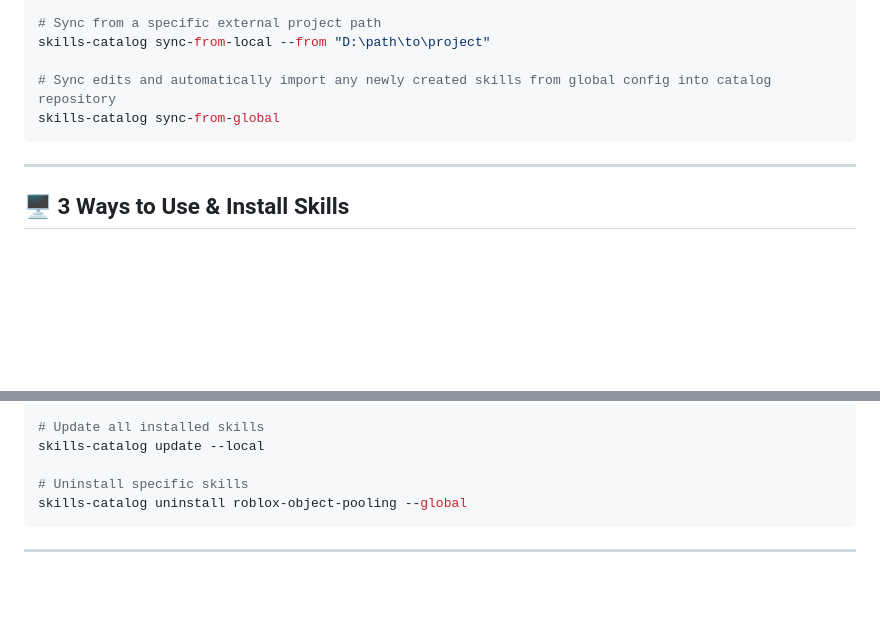
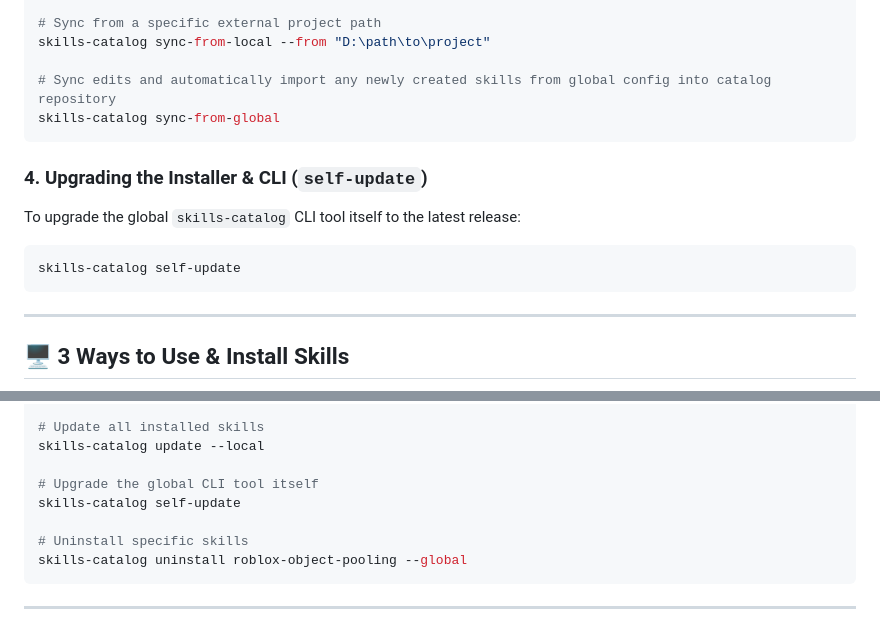
Before and after one commit to unknown1777101/skills-catalog, a Markdown page: README.md, 2 parts joined by grey strips. Rendered like a GitHub page; blank space fills up the shorter version.

Commit message:
[Docs]: Update README.md with self-update workflow and comprehensive frontline skills catalog

````diff
--- a/README.md
+++ b/README.md
@@ -56,6 +56,12 @@ skills-catalog sync-from-local --from "D:\path\to\project"
 skills-catalog sync-from-global
 ```
 
+### 4. Upgrading the Installer & CLI (`self-update`)
+To upgrade the global `skills-catalog` CLI tool itself to the latest release:
+```bash
+skills-catalog self-update
+```
+
 ---
 
 ## 🖥️ 3 Ways to Use & Install Skills
@@ -111,6 +117,9 @@ skills-catalog install --all --global
 # Update all installed skills
 skills-catalog update --local
 
+# Upgrade the global CLI tool itself
+skills-catalog self-update
+
 # Uninstall specific skills
 skills-catalog uninstall roblox-object-pooling --global
 ```
````
